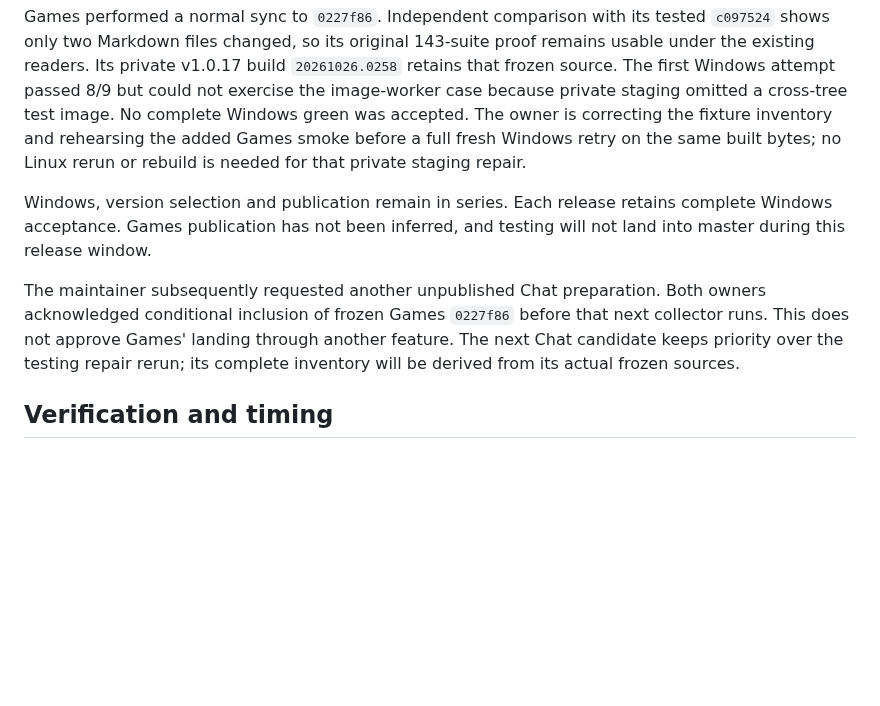
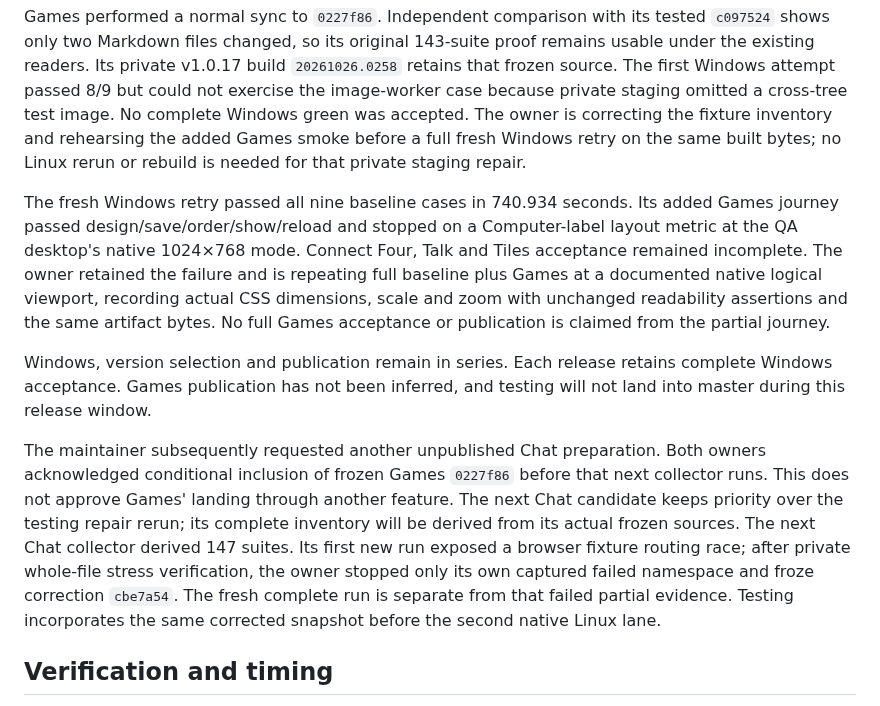
Before and after one commit to nauerhahn26/era-hub, a Markdown page: docs/plans/2026-10-25-parallel-gate-adoption.md, the part around the change. Rendered like a GitHub page; blank space fills up the shorter version.

Commit message:
docs: record focused execution and corrected parallel candidates

```diff
--- a/docs/plans/2026-10-25-parallel-gate-adoption.md
+++ b/docs/plans/2026-10-25-parallel-gate-adoption.md
@@ -63,6 +63,15 @@ correcting the fixture inventory and rehearsing the added Games smoke before a
 full fresh Windows retry on the same built bytes; no Linux rerun or rebuild is
 needed for that private staging repair.
 
+The fresh Windows retry passed all nine baseline cases in 740.934 seconds.
+Its added Games journey passed design/save/order/show/reload and stopped on a
+Computer-label layout metric at the QA desktop's native 1024×768 mode. Connect
+Four, Talk and Tiles acceptance remained incomplete. The owner retained the
+failure and is repeating full baseline plus Games at a documented native logical
+viewport, recording actual CSS dimensions, scale and zoom with unchanged
+readability assertions and the same artifact bytes. No full Games acceptance or
+publication is claimed from the partial journey.
+
 Windows, version selection and publication remain in series. Each release
 retains complete Windows acceptance. Games publication has not been inferred,
 and testing will not land into master during this release window.
@@ -72,6 +81,11 @@ Both owners acknowledged conditional inclusion of frozen Games `0227f86` before
 that next collector runs. This does not approve Games' landing through another
 feature. The next Chat candidate keeps priority over the testing repair rerun;
 its complete inventory will be derived from its actual frozen sources.
+The next Chat collector derived 147 suites. Its first new run exposed a browser
+fixture routing race; after private whole-file stress verification, the owner
+stopped only its own captured failed namespace and froze correction `cbe7a54`.
+The fresh complete run is separate from that failed partial evidence. Testing
+incorporates the same corrected snapshot before the second native Linux lane.
 
 ## Verification and timing
 
```
Also changed, not shown: docs/plans/2026-10-25-testing-suite-plan.md (+13 -5 lines).
